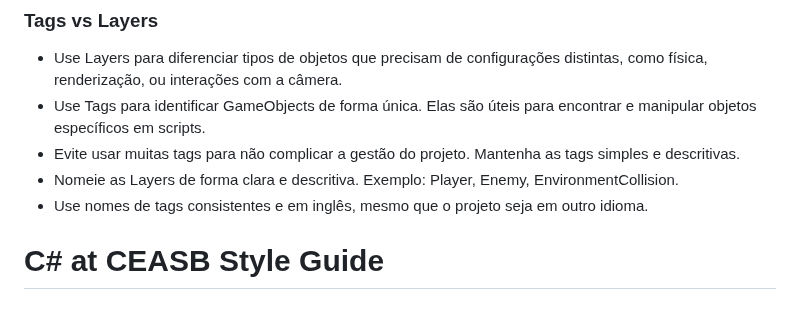
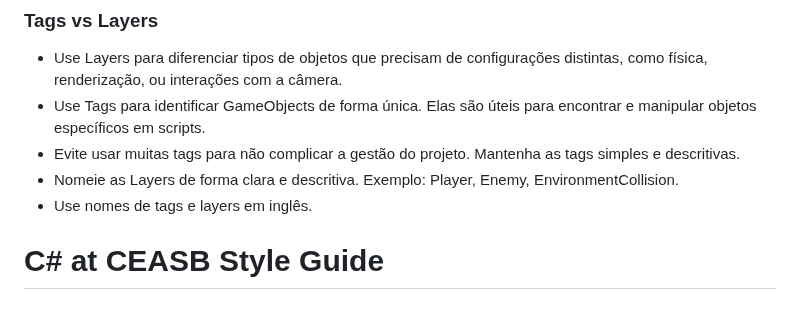
Before and after one commit to franciscodelgaudio/CEASB_StyleGuide, a Markdown page: README.md, the part around the change. GitHub-like rendering.

```diff
--- a/README.md
+++ b/README.md
@@ -90,7 +90,7 @@ Assets
 *   Use Tags para identificar GameObjects de forma única. Elas são úteis para encontrar e manipular objetos específicos em scripts.
 *   Evite usar muitas tags para não complicar a gestão do projeto. Mantenha as tags simples e descritivas.
 *   Nomeie as Layers de forma clara e descritiva. Exemplo: Player, Enemy, EnvironmentCollision.
-*   Use nomes de tags consistentes e em inglês, mesmo que o projeto seja em outro idioma.
+*   Use nomes de tags e layers em inglês.
 
 # C# at CEASB Style Guide
 
```
